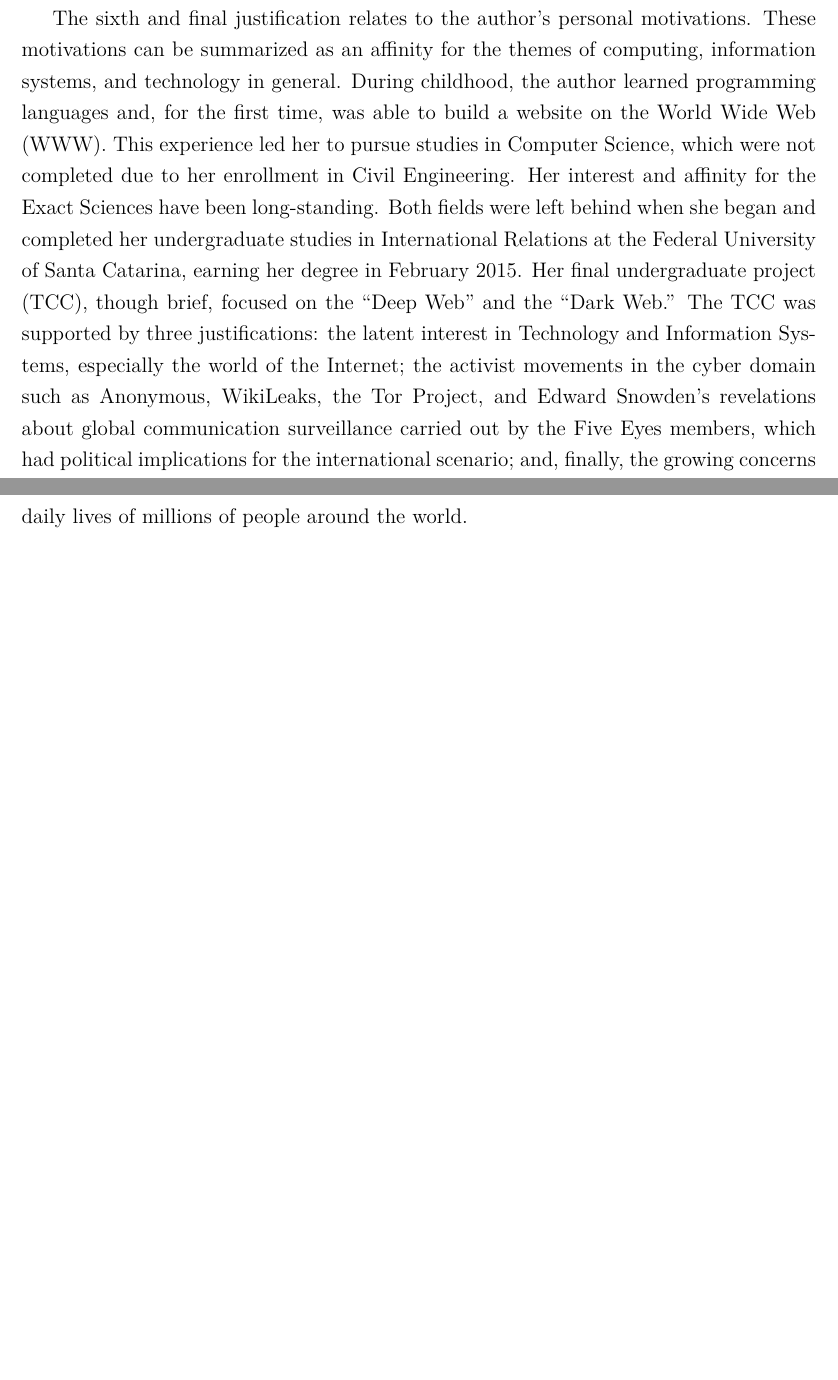
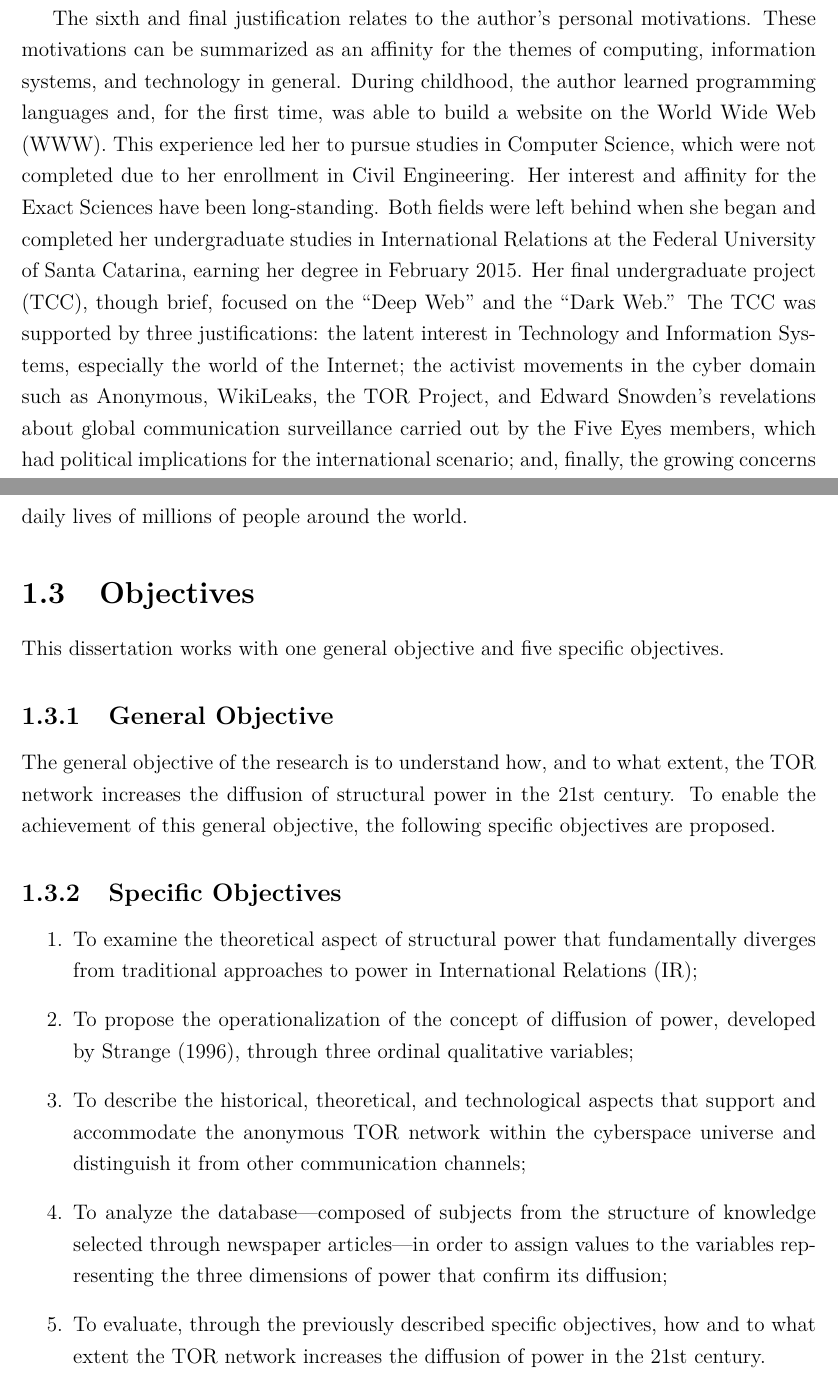
Before and after one commit to barbaracalderon/power-thesis, a LaTeX thesis (main.tex, which reads chapters/chapter1.tex): two parts of pages 15 and 16 of 17, joined at a grey line, cut so that both start at the same text, the shorter picture padded with empty space. Compiled offline with pdfLaTeX.

Commit message:
docs(introduction): objectives

```diff
--- a/chapters/chapter1.tex
+++ b/chapters/chapter1.tex
@@ -71,6 +71,21 @@ Fifthly, we justify the investigation of the TOR network, the selected journalis
 Moreover, we aim to use alternative journalistic media in the form of online newspapers to build the database on which we apply the variables described above. The selection of these newspapers was based on the \textit{Top 10 Online Newspapers Worldwide Ranked by Unique Visitors}, published in 2012 by ComScore, a U.S.-based company headquartered in Virginia that conducts various analyses related to the Internet domain (ComScore, 2012).
 Finally, the agents selected for the analysis of the three variables were those who: (1) could be considered part of the knowledge structure, according to Strange's (1988) definition; and (2) actors whose operations took place through the TOR anonymous network.
 
-The sixth and final justification relates to the author's personal motivations. These motivations can be summarized as an affinity for the themes of computing, information systems, and technology in general. During childhood, the author learned programming languages and, for the first time, was able to build a website on the World Wide Web (WWW). This experience led her to pursue studies in Computer Science, which were not completed due to her enrollment in Civil Engineering. Her interest and affinity for the Exact Sciences have been long-standing. Both fields were left behind when she began and completed her undergraduate studies in International Relations at the Federal University of Santa Catarina, earning her degree in February 2015. Her final undergraduate project (TCC), though brief, focused on the ``Deep Web'' and the ``Dark Web.'' The TCC was supported by three justifications: the latent interest in Technology and Information Systems, especially the world of the Internet; the activist movements in the cyber domain such as Anonymous, WikiLeaks, the Tor Project, and Edward Snowden's revelations about global communication surveillance carried out by the Five Eyes members, which had political implications for the international scenario; and, finally, the growing concerns regarding the marginalization of these topics within the field of International Relations (IR). In 2016, she enrolled in the Graduate Program in International Relations at the Federal University of Santa Catarina with the intention of continuing her studies on the Diffusion of Power and the Dark Web. In 2017, she published the book \textit{Deep\&Dark Web: The Internet You Know Is Just the Tip of the Iceberg} through Alta Books company.
+The sixth and final justification relates to the author's personal motivations. These motivations can be summarized as an affinity for the themes of computing, information systems, and technology in general. During childhood, the author learned programming languages and, for the first time, was able to build a website on the World Wide Web (WWW). This experience led her to pursue studies in Computer Science, which were not completed due to her enrollment in Civil Engineering. Her interest and affinity for the Exact Sciences have been long-standing. Both fields were left behind when she began and completed her undergraduate studies in International Relations at the Federal University of Santa Catarina, earning her degree in February 2015. Her final undergraduate project (TCC), though brief, focused on the ``Deep Web'' and the ``Dark Web.'' The TCC was supported by three justifications: the latent interest in Technology and Information Systems, especially the world of the Internet; the activist movements in the cyber domain such as Anonymous, WikiLeaks, the TOR Project, and Edward Snowden's revelations about global communication surveillance carried out by the Five Eyes members, which had political implications for the international scenario; and, finally, the growing concerns regarding the marginalization of these topics within the field of International Relations (IR). In 2016, she enrolled in the Graduate Program in International Relations at the Federal University of Santa Catarina with the intention of continuing her studies on the Diffusion of Power and the Dark Web. In 2017, she published the book \textit{Deep\&Dark Web: The Internet You Know Is Just the Tip of the Iceberg} through Alta Books company.
 
 This research is, above all, an attempt to analyze the forces and movements that occur in the cyber domain and reverberate in international political economy and in the daily lives of millions of people around the world.
+
+\section{Objectives}
+This dissertation works with one general objective and five specific objectives.
+
+\subsection{General Objective}
+The general objective of the research is to understand how, and to what extent, the TOR network increases the diffusion of structural power in the 21st century. To enable the achievement of this general objective, the following specific objectives are proposed.
+
+\subsection{Specific Objectives}
+\begin{enumerate}
+    \item To examine the theoretical aspect of structural power that fundamentally diverges from traditional approaches to power in International Relations (IR);
+    \item To propose the operationalization of the concept of diffusion of power, developed by Strange (1996), through three ordinal qualitative variables;
+    \item To describe the historical, theoretical, and technological aspects that support and accommodate the anonymous TOR network within the cyberspace universe and distinguish it from other communication channels;
+    \item To analyze the database—composed of subjects from the structure of knowledge selected through newspaper articles—in order to assign values to the variables representing the three dimensions of power that confirm its diffusion;
+    \item To evaluate, through the previously described specific objectives, how and to what extent the TOR network increases the diffusion of power in the 21st century.
+\end{enumerate}
```
